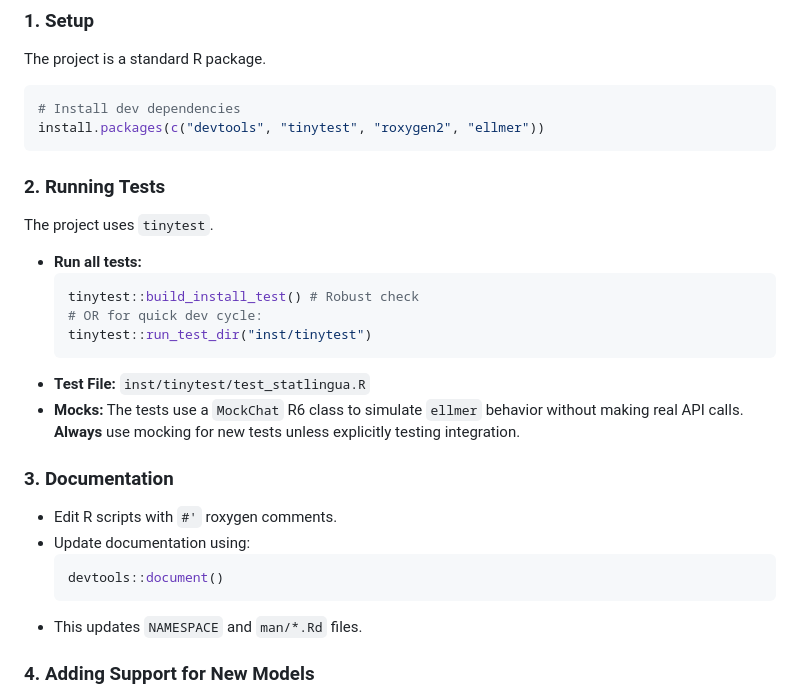
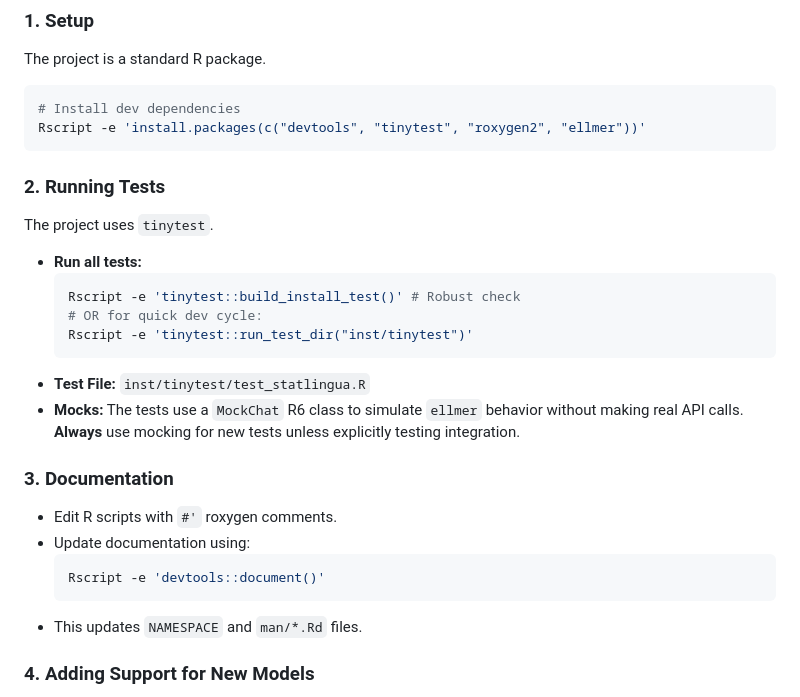
Before and after one commit to bgreenwell/statlingua, a Markdown page: AGENTS.md, the part around the change. Drawn GitHub-style.

Commit message:
docs: specify Rscript -e for R commands in AGENTS.md

````diff
--- a/AGENTS.md
+++ b/AGENTS.md
@@ -31,16 +31,16 @@ This file provides context and instructions for AI agents working on the `statli
 The project is a standard R package.
 ```r
 # Install dev dependencies
-install.packages(c("devtools", "tinytest", "roxygen2", "ellmer"))
+Rscript -e 'install.packages(c("devtools", "tinytest", "roxygen2", "ellmer"))'
 ```
 
 ### 2. Running Tests
 The project uses `tinytest`.
 - **Run all tests:**
-  ```r
-  tinytest::build_install_test() # Robust check
+  ```bash
+  Rscript -e 'tinytest::build_install_test()' # Robust check
   # OR for quick dev cycle:
-  tinytest::run_test_dir("inst/tinytest")
+  Rscript -e 'tinytest::run_test_dir("inst/tinytest")'
   ```
 - **Test File:** `inst/tinytest/test_statlingua.R`
 - **Mocks:** The tests use a `MockChat` R6 class to simulate `ellmer` behavior without making real API calls. **Always** use mocking for new tests unless explicitly testing integration.
@@ -48,8 +48,8 @@ The project uses `tinytest`.
 ### 3. Documentation
 - Edit R scripts with `#'` roxygen comments.
 - Update documentation using:
-  ```r
-  devtools::document()
+  ```bash
+  Rscript -e 'devtools::document()'
   ```
 - This updates `NAMESPACE` and `man/*.Rd` files.
 
````
